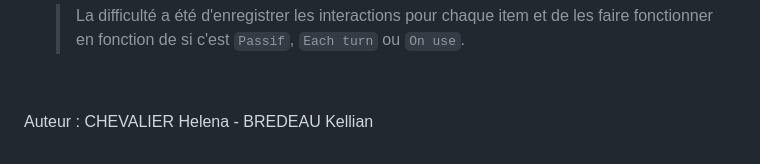
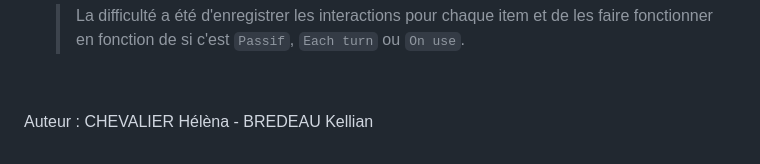
Before and after one commit to InkyYuu/Backpack-Hero, a Markdown page: README.md, the part around the change. GitHub-like rendering.

```diff
--- a/README.md
+++ b/README.md
@@ -108,4 +108,4 @@ On a trouvé plus simple de faire une classe pour chaque type item vu qu'il se d
     > La difficulté a été d'enregistrer les interactions pour chaque item et de les faire fonctionner en fonction de si c'est `Passif`, `Each turn` ou `On use`.
 
 &nbsp;
-<p>Auteur : CHEVALIER Helena - BREDEAU Kellian</p>
+<p>Auteur : CHEVALIER Hélèna - BREDEAU Kellian</p>
```
